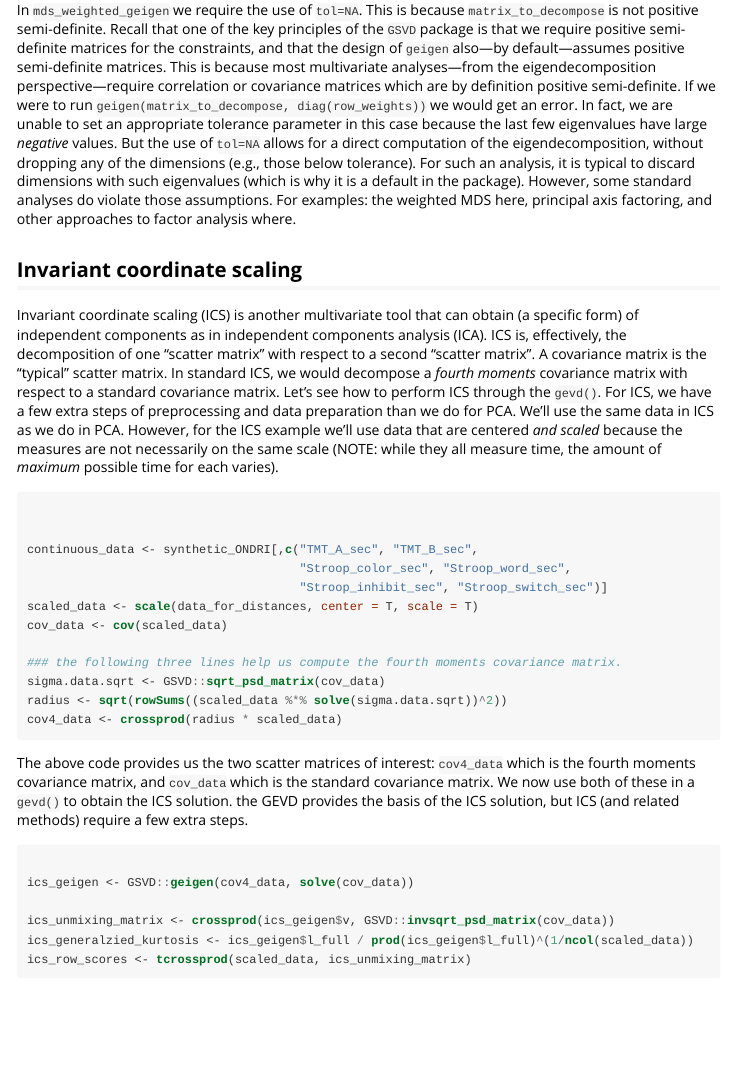
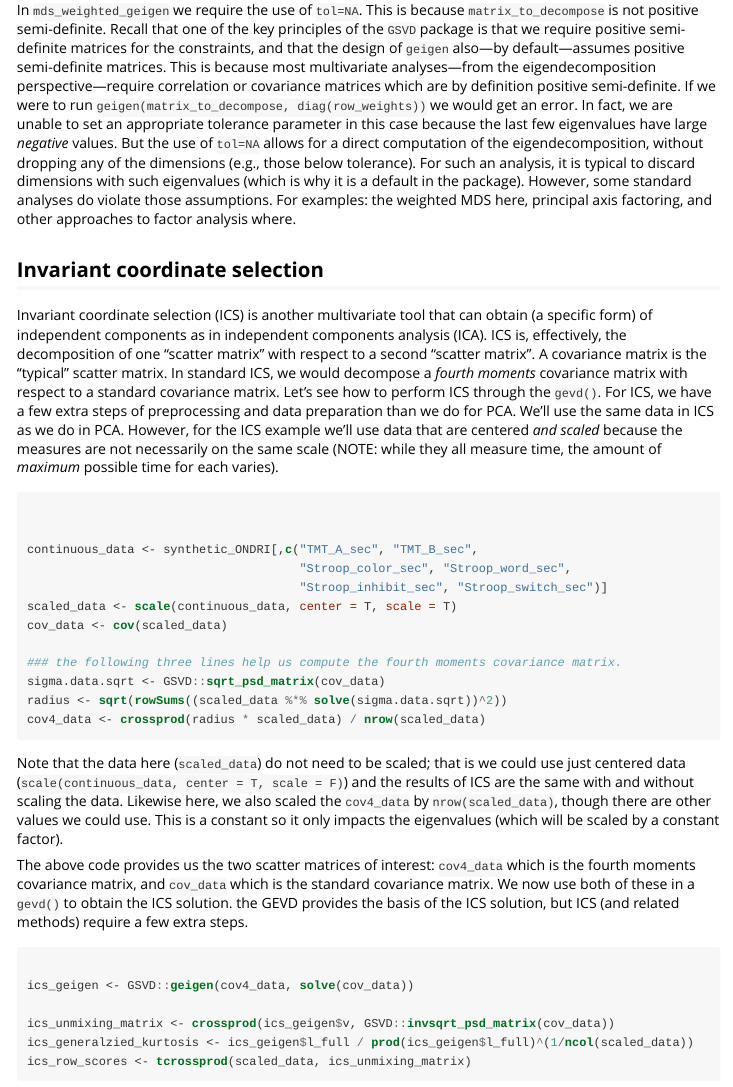
Before and after one commit to derekbeaton/GSVD, an R Markdown document (vignettes/gevd.rmd): the page in a window 1100 px wide, from 2470 px down. The pictures show the output file vignettes/gevd.html that the author committed with the source, opened offline.

Commit message:
correction for ICS in GEVD with some added text for ICS in both GEVD and GSVD

````diff
--- a/vignettes/gevd.rmd
+++ b/vignettes/gevd.rmd
@@ -118,9 +118,9 @@ mds_weighted_geigen <- geigen( matrix_to_decompose , W = row_weights, tol = NA )
 In `mds_weighted_geigen` we require the use of `tol=NA`. This is because `matrix_to_decompose` is not positive semi-definite. Recall that one of the key principles of the `GSVD` package is that we require positive semi-definite matrices for the constraints, and that the design of `geigen` also---by default---assumes positive semi-definite matrices. This is because most multivariate analyses---from the eigendecomposition perspective---require correlation or covariance matrices which are by definition positive semi-definite. If we were to run `geigen(matrix_to_decompose, diag(row_weights))` we would get an error. In fact, we are unable to set an appropriate tolerance parameter in this case because the last few eigenvalues have large *negative* values. But the use of `tol=NA` allows for a direct computation of the eigendecomposition, without dropping any of the dimensions (e.g., those below tolerance). For such an analysis, it is typical to discard dimensions with such eigenvalues (which is why it is a default in the package). However, some standard analyses do violate those assumptions. For examples: the weighted MDS here, principal axis factoring, and other approaches to factor analysis where.
 
 
-## Invariant coordinate scaling
+## Invariant coordinate selection
 
-Invariant coordinate scaling (ICS) is another multivariate tool that can obtain (a specific form) of independent components as in independent components analysis (ICA). ICS is, effectively, the decomposition of one "scatter matrix" with respect to a second "scatter matrix". A covariance matrix is the "typical" scatter matrix. In standard ICS, we would decompose a *fourth moments* covariance matrix with respect to a standard covariance matrix. Let's see how to perform ICS through the `gevd()`. For ICS, we have a few extra steps of preprocessing and data preparation than we do for PCA. We'll use the same data in ICS as we do in PCA. However, for the ICS example we'll use data that are centered *and scaled* because the measures are not necessarily on the same scale (NOTE: while they all measure time, the amount of *maximum* possible time for each varies).
+Invariant coordinate selection (ICS) is another multivariate tool that can obtain (a specific form) of independent components as in independent components analysis (ICA). ICS is, effectively, the decomposition of one "scatter matrix" with respect to a second "scatter matrix". A covariance matrix is the "typical" scatter matrix. In standard ICS, we would decompose a *fourth moments* covariance matrix with respect to a standard covariance matrix. Let's see how to perform ICS through the `gevd()`. For ICS, we have a few extra steps of preprocessing and data preparation than we do for PCA. We'll use the same data in ICS as we do in PCA. However, for the ICS example we'll use data that are centered *and scaled* because the measures are not necessarily on the same scale (NOTE: while they all measure time, the amount of *maximum* possible time for each varies).
 
 
 ```{r ics_prep}
@@ -129,15 +129,17 @@ Invariant coordinate scaling (ICS) is another multivariate tool that can obtain
 continuous_data <- synthetic_ONDRI[,c("TMT_A_sec", "TMT_B_sec",
                                       "Stroop_color_sec", "Stroop_word_sec",
                                       "Stroop_inhibit_sec", "Stroop_switch_sec")]
-scaled_data <- scale(data_for_distances, center = T, scale = T)
+scaled_data <- scale(continuous_data, center = T, scale = T)
 cov_data <- cov(scaled_data)
 
 ### the following three lines help us compute the fourth moments covariance matrix.
 sigma.data.sqrt <- GSVD::sqrt_psd_matrix(cov_data)
 radius <- sqrt(rowSums((scaled_data %*% solve(sigma.data.sqrt))^2))
-cov4_data <- crossprod(radius * scaled_data)
+cov4_data <- crossprod(radius * scaled_data) / nrow(scaled_data)
 
 ```
+
+Note that the data here (`scaled_data`) do not need to be scaled; that is we could use just centered data (`scale(continuous_data, center = T, scale = F)`) and the results of ICS are the same with and without scaling the data. Likewise here, we also scaled the `cov4_data` by `nrow(scaled_data)`, though there are other values we could use. This is a constant so it only impacts the eigenvalues (which will be scaled by a constant factor).
 
 The above code provides us the two scatter matrices of interest: `cov4_data` which is the fourth moments covariance matrix, and `cov_data` which is the standard covariance matrix. We now use both of these in a `gevd()` to obtain the ICS solution. the GEVD provides the basis of the ICS solution, but ICS (and related methods) require a few extra steps.
 
````
Also changed, not shown: vignettes/gevd.R (+2 -2 lines), vignettes/gsvd.R (+3 -1 lines), vignettes/gsvd.rmd (+5 -1 lines), vignettes/decompositions_functions.html, vignettes/generalized_decompositions.html, vignettes/gevd.html, vignettes/gplssvd.html, vignettes/gsvd.html, vignettes/introduction.html, 1 other file.
